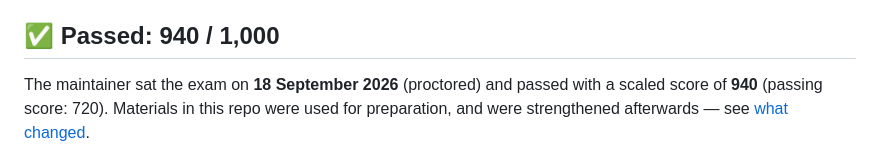
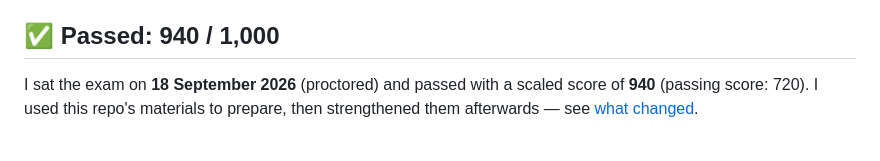
Before and after one commit to aloaguilar20/claude-certified-architect-foundations-prep, a Markdown page: README.md, the part around the change. Drawn GitHub-style.

Commit message:
README: first-person voice in the passed section
Co-Authored-By: Claude Sonnet 5 <noreply@anthropic.com>

```diff
--- a/README.md
+++ b/README.md
@@ -6,7 +6,7 @@ Open study materials for Anthropic's **Claude Certified Architect – Foundation
 
 ## ✅ Passed: 940 / 1,000
 
-The maintainer sat the exam on **18 September 2026** (proctored) and passed with a scaled score of **940** (passing score: 720). Materials in this repo were used for preparation, and were strengthened afterwards — see [what changed](#-updated-after-the-exam).
+I sat the exam on **18 September 2026** (proctored) and passed with a scaled score of **940** (passing score: 720). I used this repo's materials to prepare, then strengthened them afterwards — see [what changed](#-updated-after-the-exam).
 
 <a href="https://www.credly.com/badges/4bebefca-9f6c-4465-a344-07eeaf973646/public_url"><img src="assets/ccar-f-badge.png" alt="Claude Certified Architect – Foundations badge — verify on Credly" width="150" align="right"></a>
 
```
